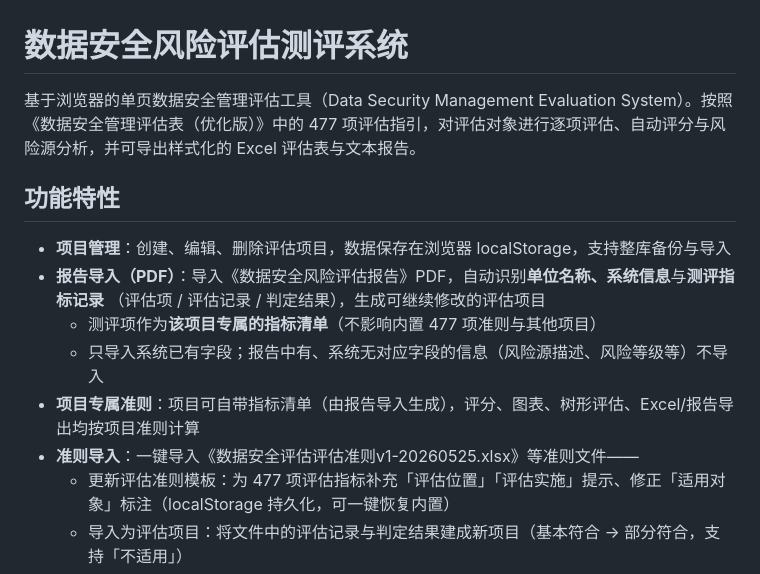
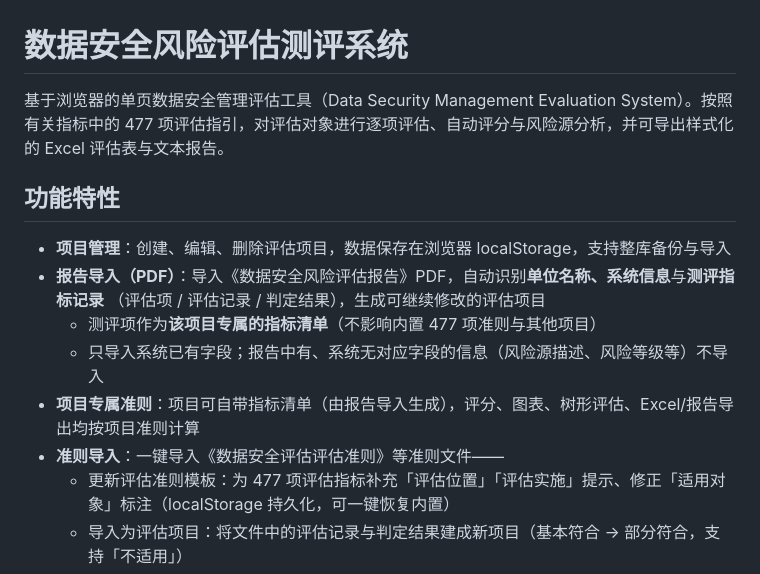
Before and after one commit to Furina-Fukalos/data_security, a Markdown page: README.md, the part around the change. GitHub-like rendering.

```diff
--- a/README.md
+++ b/README.md
@@ -1,6 +1,6 @@
 # 数据安全风险评估测评系统
 
-基于浏览器的单页数据安全管理评估工具（Data Security Management Evaluation System）。按照《数据安全管理评估表（优化版）》中的 477 项评估指引，对评估对象进行逐项评估、自动评分与风险源分析，并可导出样式化的 Excel 评估表与文本报告。
+基于浏览器的单页数据安全管理评估工具（Data Security Management Evaluation System）。按照有关指标中的 477 项评估指引，对评估对象进行逐项评估、自动评分与风险源分析，并可导出样式化的 Excel 评估表与文本报告。
 
 ## 功能特性
 
@@ -10,7 +10,7 @@
   - 测评项作为**该项目专属的指标清单**（不影响内置 477 项准则与其他项目）
   - 只导入系统已有字段；报告中有、系统无对应字段的信息（风险源描述、风险等级等）不导入
 - **项目专属准则**：项目可自带指标清单（由报告导入生成），评分、图表、树形评估、Excel/报告导出均按项目准则计算
-- **准则导入**：一键导入《数据安全评估评估准则v1-20260525.xlsx》等准则文件——
+- **准则导入**：一键导入《数据安全评估评估准则》等准则文件——
   - 更新评估准则模板：为 477 项评估指标补充「评估位置」「评估实施」提示、修正「适用对象」标注（localStorage 持久化，可一键恢复内置）
   - 导入为评估项目：将文件中的评估记录与判定结果建成新项目（基本符合 → 部分符合，支持「不适用」）
 - **树形评估**：按「评估维度（L1）→ 章节（L2）→ 指标（L3）」三级结构逐项填写评估记录与结果
```
